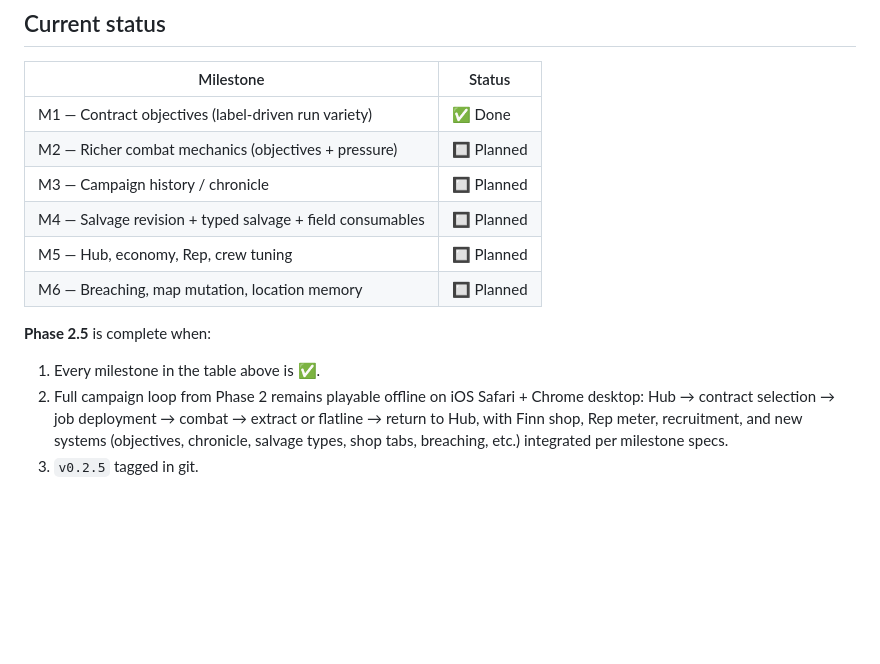
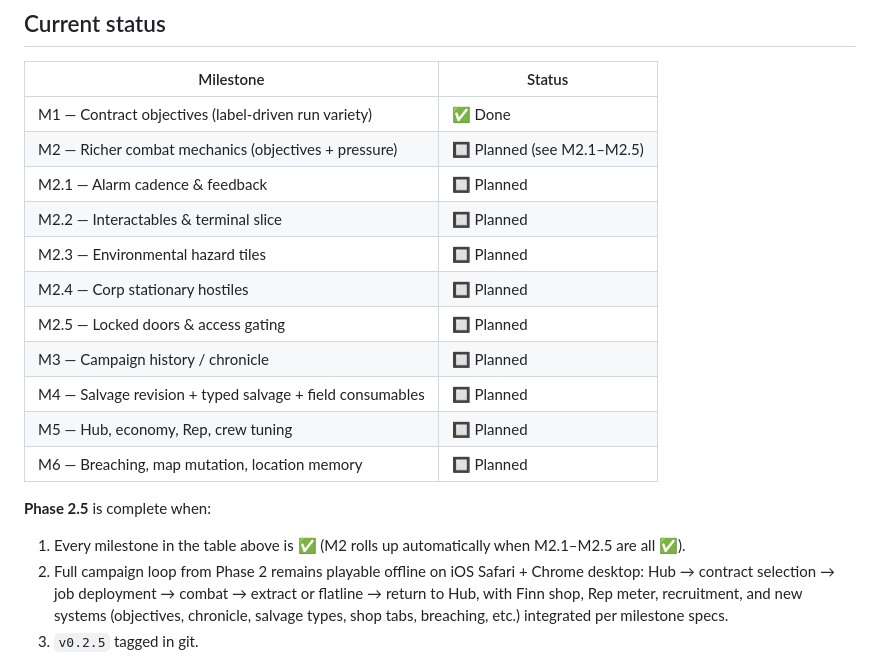
Before and after one commit to facerix/kernel-panic, a Markdown page: docs/phase-2.5-plan.md, the part around one of its changes. GitHub-like rendering; blank space fills up the shorter version.

```diff
--- a/docs/phase-2.5-plan.md
+++ b/docs/phase-2.5-plan.md
@@ -7,7 +7,12 @@ Living plan for the post–Phase 2 slice of Kernel Panic: **contract objectives*
 | Milestone | Status |
 |---|---|
 | M1 — Contract objectives (label-driven run variety) | ✅ Done |
-| M2 — Richer combat mechanics (objectives + pressure) | 🔲 Planned |
+| M2 — Richer combat mechanics (objectives + pressure) | 🔲 Planned (see M2.1–M2.5) |
+| M2.1 — Alarm cadence & feedback | 🔲 Planned |
+| M2.2 — Interactables & terminal slice | 🔲 Planned |
+| M2.3 — Environmental hazard tiles | 🔲 Planned |
+| M2.4 — Corp stationary hostiles | 🔲 Planned |
+| M2.5 — Locked doors & access gating | 🔲 Planned |
 | M3 — Campaign history / chronicle | 🔲 Planned |
 | M4 — Salvage revision + typed salvage + field consumables | 🔲 Planned |
 | M5 — Hub, economy, Rep, crew tuning | 🔲 Planned |
@@ -15,7 +20,7 @@ Living plan for the post–Phase 2 slice of Kernel Panic: **contract objectives*
 
 **Phase 2.5** is complete when:
 
-1. Every milestone in the table above is ✅.
+1. Every milestone in the table above is ✅ (M2 rolls up automatically when M2.1–M2.5 are all ✅).
 2. Full campaign loop from Phase 2 remains playable offline on iOS Safari + Chrome desktop: Hub → contract selection → job deployment → combat → extract or flatline → return to Hub, with Finn shop, Rep meter, recruitment, and new systems (objectives, chronicle, salvage types, shop tabs, breaching, etc.) integrated per milestone specs.
 3. `v0.2.5` tagged in git.
 
```
Also changed, not shown: other parts of docs/phase-2.5-plan.md (+130 -7 lines).
